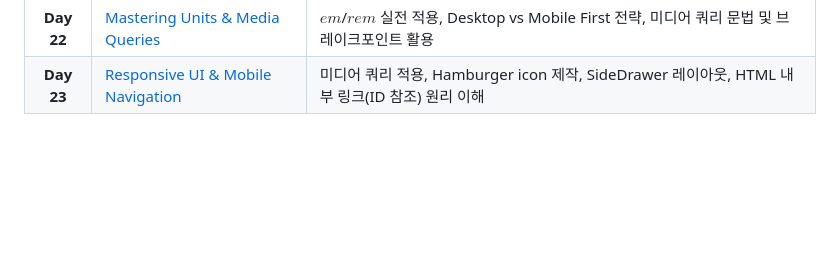
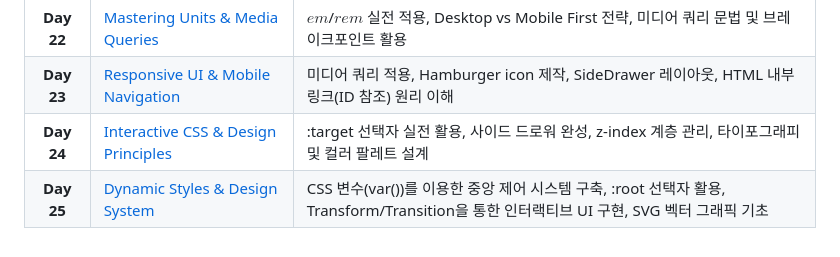
Before and after one commit to karugari/TIL, a Markdown page: 100-day coding challenge/README.md, the part around the change. Rendered like a GitHub page; blank space fills up the shorter version.

```diff
--- a/100-day coding challenge/README.md
+++ b/100-day coding challenge/README.md
@@ -28,3 +28,5 @@ Udemy 부트캠프 강의를 들으며 매일 학습한 내용을 기록합니
 | **Day 21** | [Responsive Units & Layout Styling](./Day21_Responsive_Units_Layout_Styling) | 헤더/메인 스타일링, 반응형 디자인 정의, 픽셀의 한계, 상대 단위($\%$, $em$, $rem$)의 개념 |
 | **Day 22** | [Mastering Units & Media Queries](./Day22_Mastering_Units_Media_Querie) | $em$/$rem$ 실전 적용, Desktop vs Mobile First 전략, 미디어 쿼리 문법 및 브레이크포인트 활용 |
 | **Day 23** |	[Responsive UI & Mobile Navigation](./Day23_Responsive_UI_Mobile_Navigation)| 미디어 쿼리 적용, Hamburger icon 제작, SideDrawer 레이아웃, HTML 내부 링크(ID 참조) 원리 이해|
+| **Day 24** |	[Interactive CSS & Design Principles](./Day24_Interactive_CSS_Design_Principles) |:target 선택자 실전 활용, 사이드 드로워 완성, z-index 계층 관리, 타이포그래피 및 컬러 팔레트 설계 |
+| **Day 25** |	[Dynamic Styles & Design System](./Day25_Dynamic_Styles_Design_System) | CSS 변수(var())를 이용한 중앙 제어 시스템 구축, :root 선택자 활용, Transform/Transition을 통한 인터랙티브 UI 구현, SVG 벡터 그래픽 기초|
```
